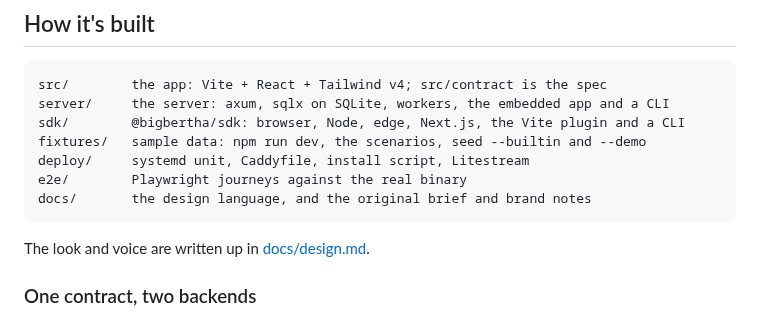
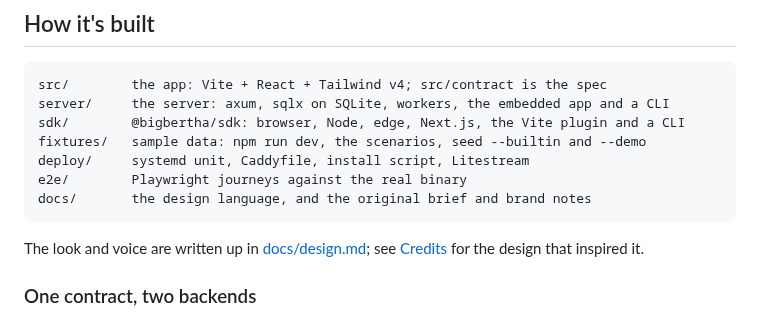
Before and after one commit to felixowens/bertha, a Markdown page: README.md, the part around one of its changes. Rendered like a GitHub page.

````diff
--- a/README.md
+++ b/README.md
@@ -81,7 +81,8 @@ e2e/        Playwright journeys against the real binary
 docs/       the design language, and the original brief and brand notes
 ```
 
-The look and voice are written up in [docs/design.md](docs/design.md).
+The look and voice are written up in [docs/design.md](docs/design.md); see
+[Credits](#credits) for the design that inspired it.
 
 ### One contract, two backends
 
````
Also changed, not shown: other parts of README.md (+7 -0 lines), docs/design.md (+3 -0 lines), docs/screenshots/issue.png, docs/screenshots/issues.png, docs/screenshots/monitor.png, docs/screenshots/overview.png, docs/screenshots/release.png, 1 other file.
